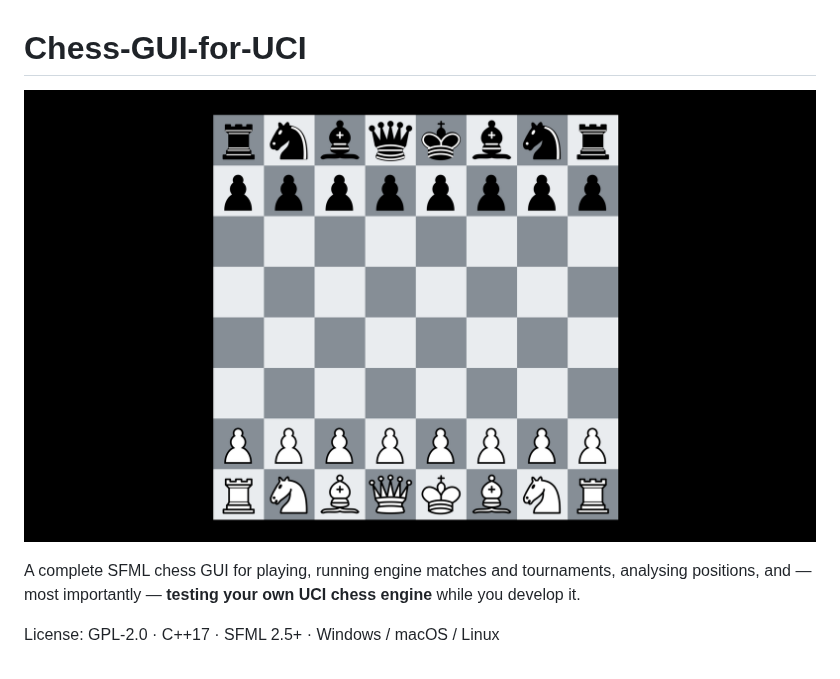
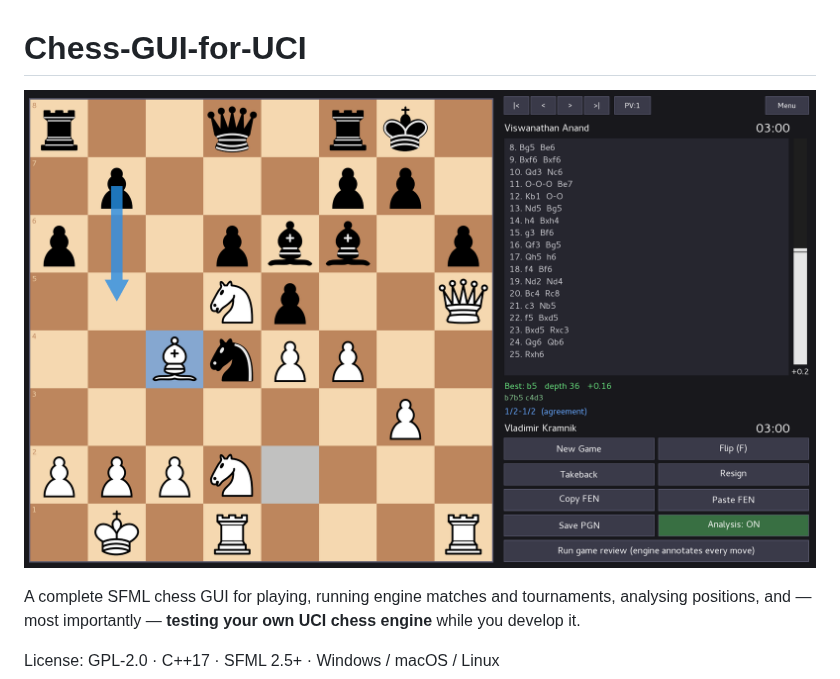
Before and after one commit to iman-zamani/Chess-GUI-for-UCI, a Markdown page: README.md, the part around the change. GitHub-like rendering; pictures changed too: images/appScreenshot.png (added).

Commit message:
update Readme, add correct screenshot

```diff
--- a/README.md
+++ b/README.md
@@ -1,5 +1,5 @@
 # Chess-GUI-for-UCI
-![app screenshot](images/chessBoard.png)
+![app screenshot](images/appScreenshot.png)
 
 A complete SFML chess GUI for playing, running engine matches and tournaments, analysing positions, and — most importantly — **testing your own UCI chess engine** while you develop it.
 
```
